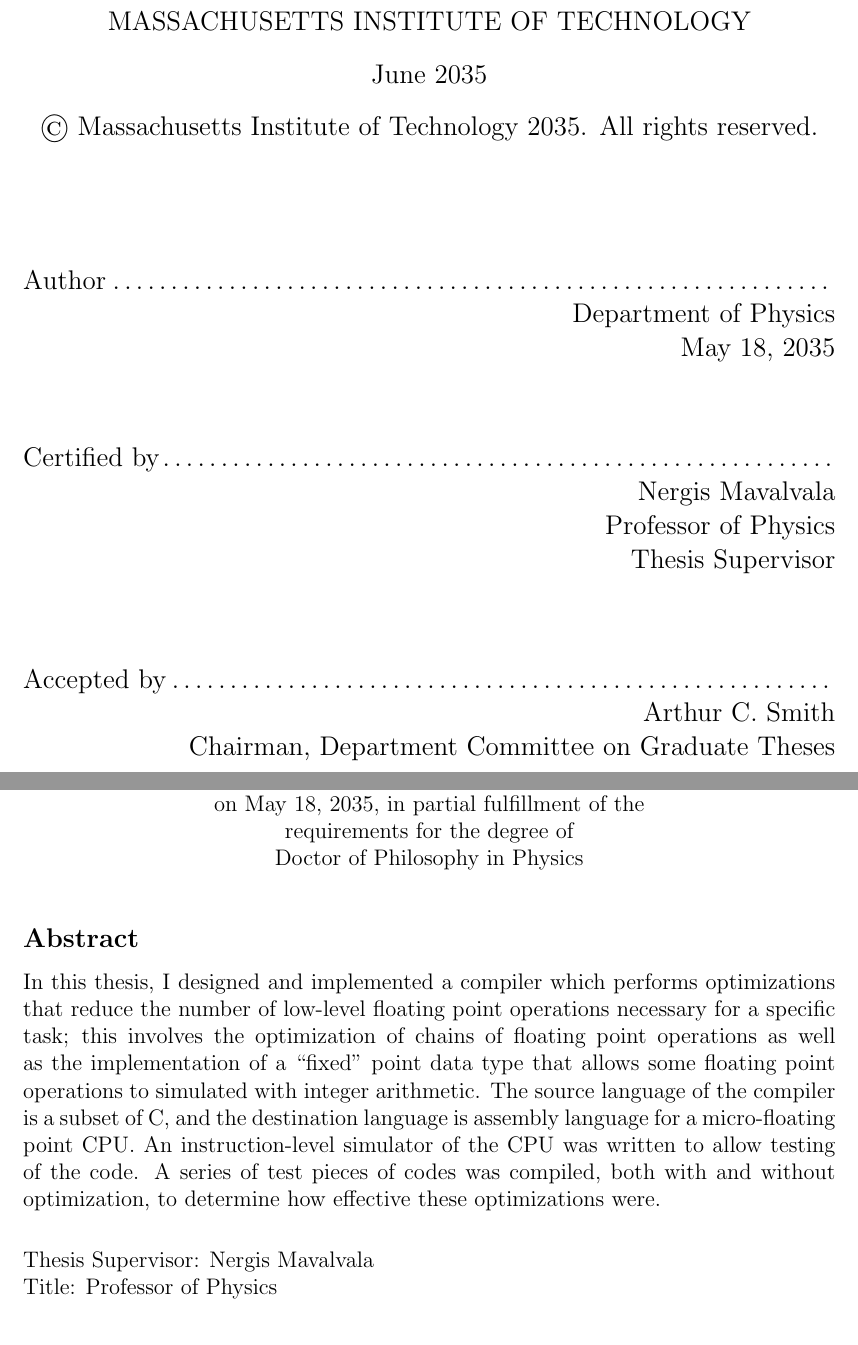
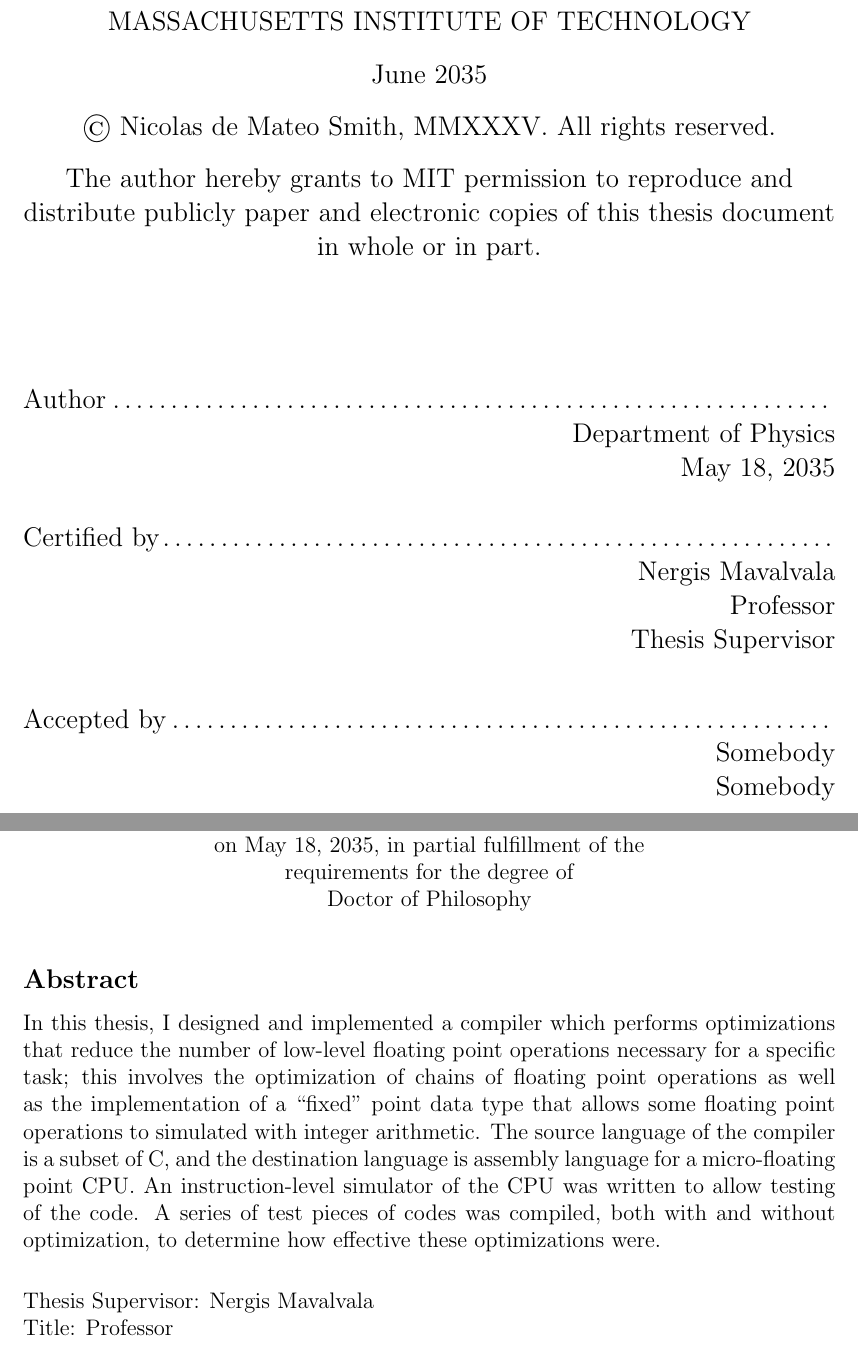
Before and after one commit to nicolassmith/thesis, a LaTeX thesis (main.tex, which reads cover.tex): two parts of pages 1 and 3 of 24, joined at a grey line, cut so that both start at the same text. Compiled offline with pdfLaTeX.

Commit message:
looked at Rana's thesis, made cover more like his

```diff
--- a/cover.tex
+++ b/cover.tex
@@ -54,7 +54,7 @@
 % If the thesis is for two degrees simultaneously, list them both
 % separated by \and like this:
 % \degree{Doctor of Philosophy \and Master of Science}
-\degree{Doctor of Philosophy in Physics}
+\degree{Doctor of Philosophy}
 
 % As of the 2007-08 academic year, valid degree months are September,
 % February, or June.  The default is June.
@@ -70,12 +70,12 @@
 
 % If there is more than one supervisor, use the \supervisor command
 % once for each.
-\supervisor{Nergis Mavalvala}{Professor of Physics}
+\supervisor{Nergis Mavalvala}{Professor}
 
 % This is the department committee chairman, not the thesis committee
 % chairman.  You should replace this with your Department's Committee
 % Chairman.
-\chairman{Arthur C. Smith}{Chairman, Department Committee on Graduate Theses}
+\chairman{Somebody}{Somebody}
 
 % Make the titlepage based on the above information.  If you need
 % something special and can't use the standard form, you can specify
--- a/main.tex
+++ b/main.tex
@@ -5,7 +5,7 @@
 %% re-specify the pagestyle after you \include  cover.tex.  For more
 %% information, see the first few lines of mitthesis.cls.
 
-%\documentclass[12pt,vi,twoside]{mitthesis}
+\documentclass[12pt,vi,twoside]{mitthesis}
 %%
 %%  If you want your thesis copyright to you instead of MIT, use the
 %%  ``vi'' option, as above.
@@ -16,7 +16,7 @@
 %% Page Intentionally Left Blank'', use the ``leftblank'' option, as
 %% above.
 
-\documentclass[12pt,twoside]{mitthesis}
+%\documentclass[12pt,twoside]{mitthesis}
 \usepackage{lgrind}
 \pagestyle{plain}
 
```
Also changed, not shown: 3 other files.
